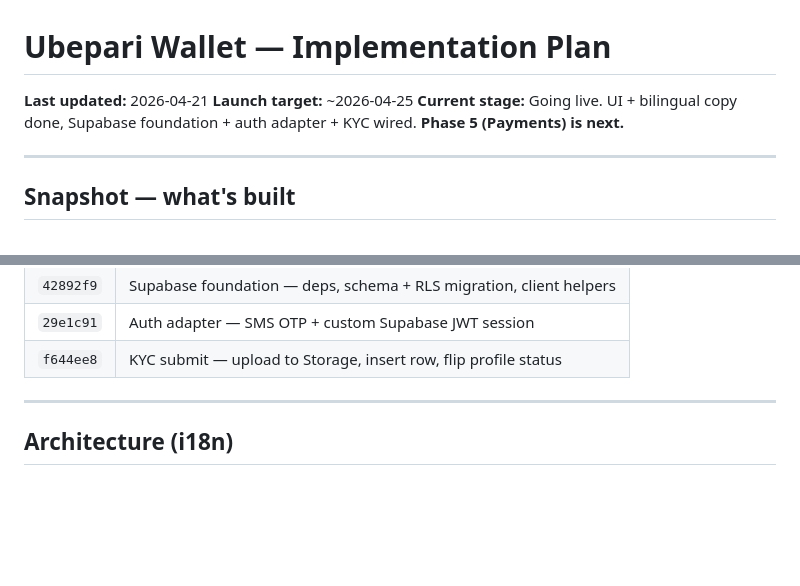
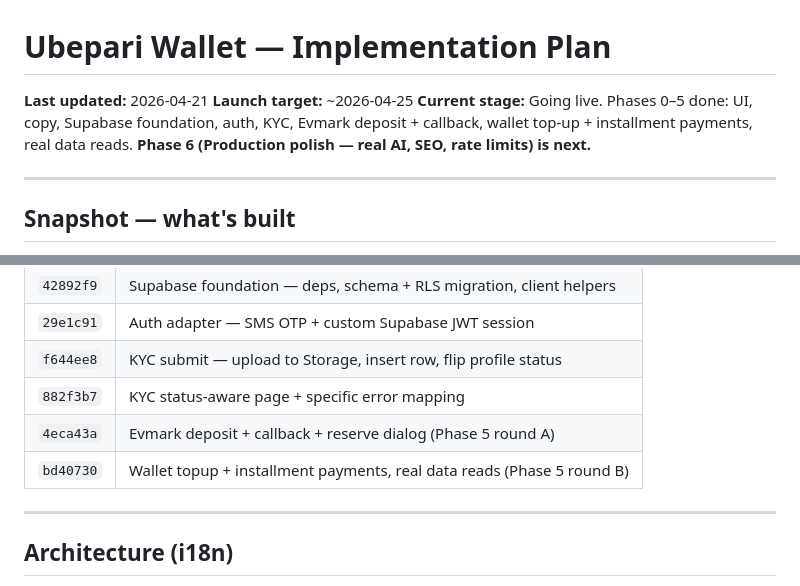
Before and after one commit to mageuzialbert/ubepari_wallet, a Markdown page: docs/PLAN.md, 2 parts joined by grey strips. Rendered like a GitHub page; blank space fills up the shorter version.

Commit message:
docs: record phase 5 in snapshot, advance to phase 6
Co-Authored-By: Claude Opus 4.7 (1M context) <noreply@anthropic.com>

```diff
--- a/docs/PLAN.md
+++ b/docs/PLAN.md
@@ -2,7 +2,7 @@
 
 **Last updated:** 2026-04-21
 **Launch target:** ~2026-04-25
-**Current stage:** Going live. UI + bilingual copy done, Supabase foundation + auth adapter + KYC wired. **Phase 5 (Payments) is next.**
+**Current stage:** Going live. Phases 0–5 done: UI, copy, Supabase foundation, auth, KYC, Evmark deposit + callback, wallet top-up + installment payments, real data reads. **Phase 6 (Production polish — real AI, SEO, rate limits) is next.**
 
 ---
 
@@ -26,6 +26,9 @@ Bilingual EN/SW wallet + hire-purchase UI, Next.js 16 App Router, dark Apple-ish
 | `42892f9` | Supabase foundation — deps, schema + RLS migration, client helpers |
 | `29e1c91` | Auth adapter — SMS OTP + custom Supabase JWT session |
 | `f644ee8` | KYC submit — upload to Storage, insert row, flip profile status |
+| `882f3b7` | KYC status-aware page + specific error mapping |
+| `4eca43a` | Evmark deposit + callback + reserve dialog (Phase 5 round A) |
+| `bd40730` | Wallet topup + installment payments, real data reads (Phase 5 round B) |
 
 ---
 
```
